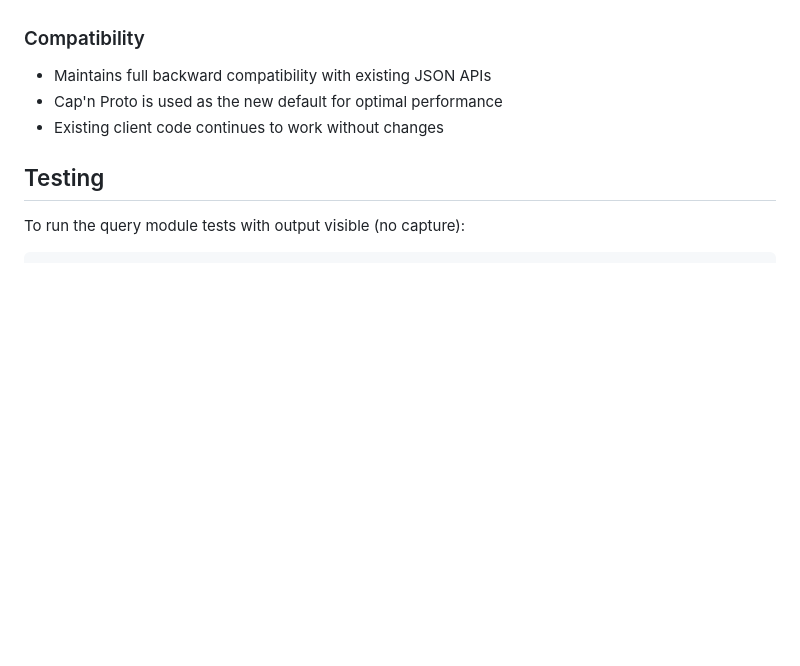
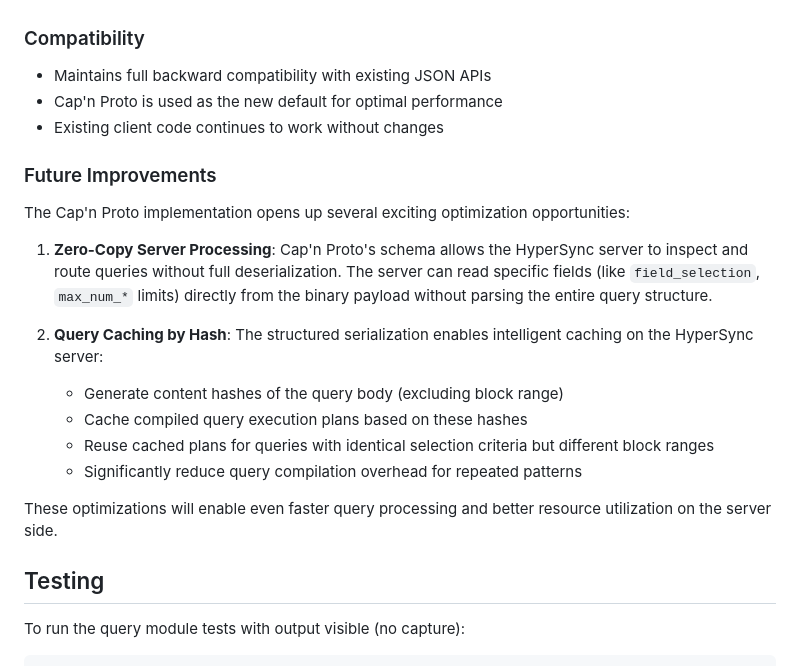
Before and after one commit to enviodev/hypersync-client-rust, a Markdown page: HackPresentation.md, the part around the change. Rendered like a GitHub page; blank space fills up the shorter version.

Commit message:
Add future improvements

```diff
--- a/HackPresentation.md
+++ b/HackPresentation.md
@@ -76,6 +76,20 @@ bin:   {"deser":5176,"ser":3618,"size":217059}
 - Cap'n Proto is used as the new default for optimal performance
 - Existing client code continues to work without changes
 
+### Future Improvements
+
+The Cap'n Proto implementation opens up several exciting optimization opportunities:
+
+1. **Zero-Copy Server Processing**: Cap'n Proto's schema allows the HyperSync server to inspect and route queries without full deserialization. The server can read specific fields (like `field_selection`, `max_num_*` limits) directly from the binary payload without parsing the entire query structure.
+
+2. **Query Caching by Hash**: The structured serialization enables intelligent caching on the HyperSync server:
+   - Generate content hashes of the query body (excluding block range)
+   - Cache compiled query execution plans based on these hashes
+   - Reuse cached plans for queries with identical selection criteria but different block ranges
+   - Significantly reduce query compilation overhead for repeated patterns
+
+These optimizations will enable even faster query processing and better resource utilization on the server side.
+
 ## Testing
 
 To run the query module tests with output visible (no capture):
```
